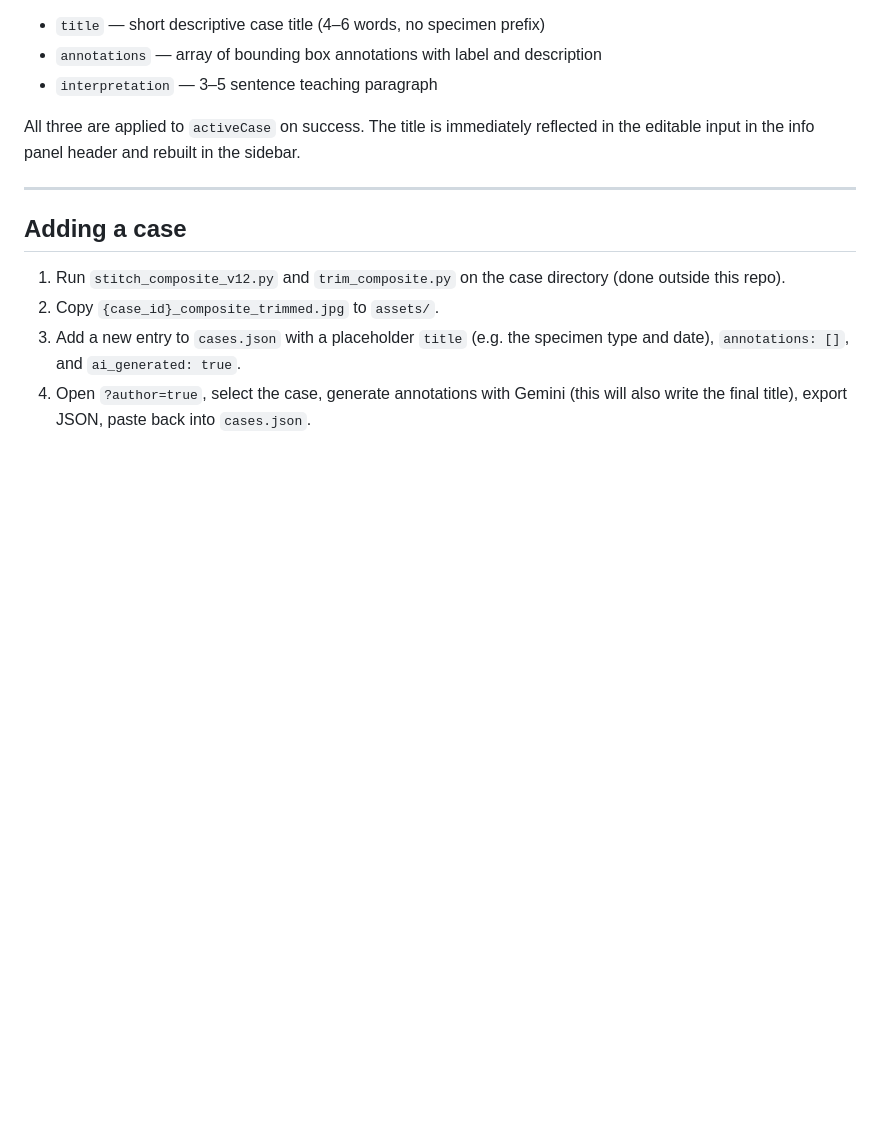
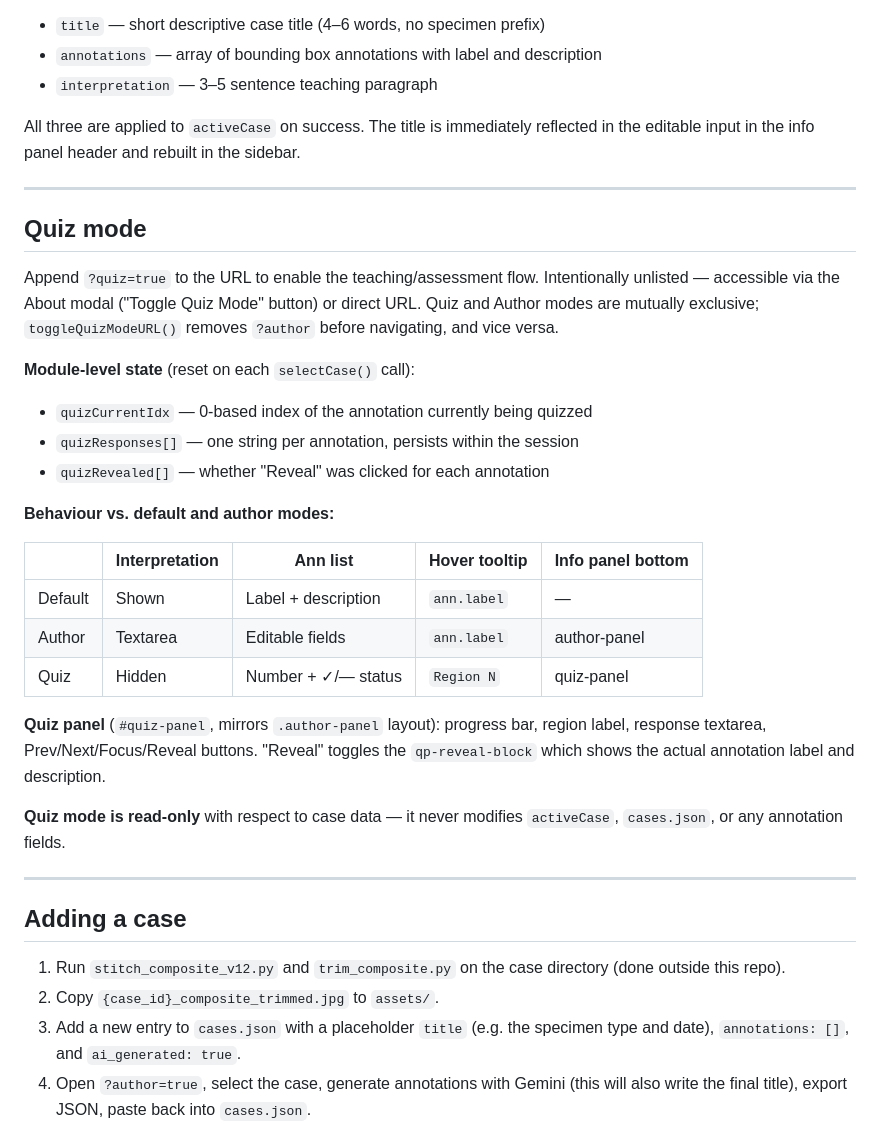
Before and after one commit to cai-Luke/CytoAtlas, a Markdown page: CLAUDE.md, the part around one of its changes. Drawn GitHub-style; blank space fills up the shorter version.

```diff
--- a/CLAUDE.md
+++ b/CLAUDE.md
@@ -182,6 +182,35 @@ editable input in the info panel header and rebuilt in the sidebar.
 
 ---
 
+## Quiz mode
+
+Append `?quiz=true` to the URL to enable the teaching/assessment flow. Intentionally
+unlisted — accessible via the About modal ("Toggle Quiz Mode" button) or direct URL.
+Quiz and Author modes are mutually exclusive; `toggleQuizModeURL()` removes `?author`
+before navigating, and vice versa.
+
+**Module-level state** (reset on each `selectCase()` call):
+- `quizCurrentIdx` — 0-based index of the annotation currently being quizzed
+- `quizResponses[]` — one string per annotation, persists within the session
+- `quizRevealed[]` — whether "Reveal" was clicked for each annotation
+
+**Behaviour vs. default and author modes:**
+
+| | Interpretation | Ann list | Hover tooltip | Info panel bottom |
+|---|---|---|---|---|
+| Default | Shown | Label + description | `ann.label` | — |
+| Author | Textarea | Editable fields | `ann.label` | author-panel |
+| Quiz | Hidden | Number + ✓/— status | `Region N` | quiz-panel |
+
+**Quiz panel** (`#quiz-panel`, mirrors `.author-panel` layout): progress bar, region
+label, response textarea, Prev/Next/Focus/Reveal buttons. "Reveal" toggles the
+`qp-reveal-block` which shows the actual annotation label and description.
+
+**Quiz mode is read-only** with respect to case data — it never modifies `activeCase`,
+`cases.json`, or any annotation fields.
+
+---
+
 ## Adding a case
 
 1. Run `stitch_composite_v12.py` and `trim_composite.py` on the case directory (done outside this repo).
```
Also changed, not shown: other parts of CLAUDE.md (+28 -3 lines), QUIZ_MODE_SPEC.md (deleted, +0 -581 lines).
